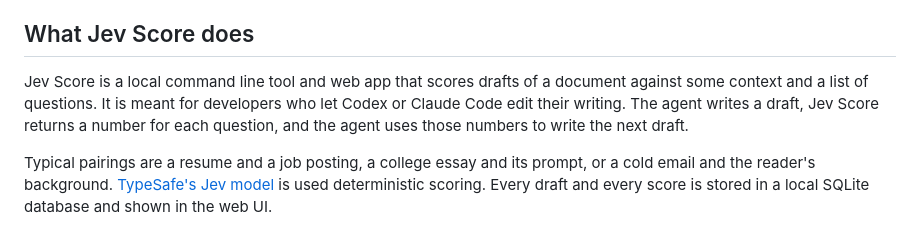
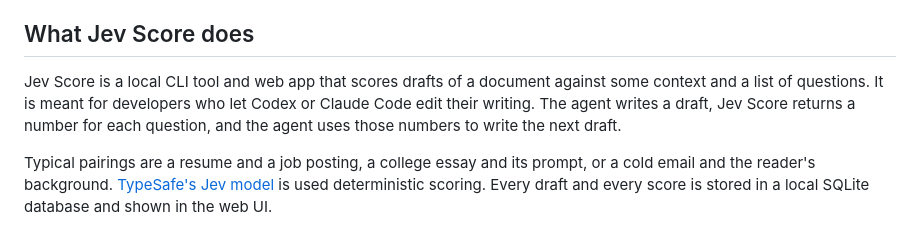
Before and after one commit to a-Fig/jev-score, a Markdown page: README.md, the part around the change. Rendered like a GitHub page.

```diff
--- a/README.md
+++ b/README.md
@@ -9,7 +9,7 @@ TLDR: Jev-Score enables Claude to optimize writing in a loop against a determini
 
 ## What Jev Score does
 
-Jev Score is a local command line tool and web app that scores drafts of a document against some context and a list of questions. It is meant for developers who let Codex or Claude Code edit their writing. The agent writes a draft, Jev Score returns a number for each question, and the agent uses those numbers to write the next draft.
+Jev Score is a local CLI tool and web app that scores drafts of a document against some context and a list of questions. It is meant for developers who let Codex or Claude Code edit their writing. The agent writes a draft, Jev Score returns a number for each question, and the agent uses those numbers to write the next draft.
 
 Typical pairings are a resume and a job posting, a college essay and its prompt, or a cold email and the reader's background. [TypeSafe's Jev model](https://www.typesafe.ai/) is used deterministic scoring. Every draft and every score is stored in a local SQLite database and shown in the web UI.
 
```
